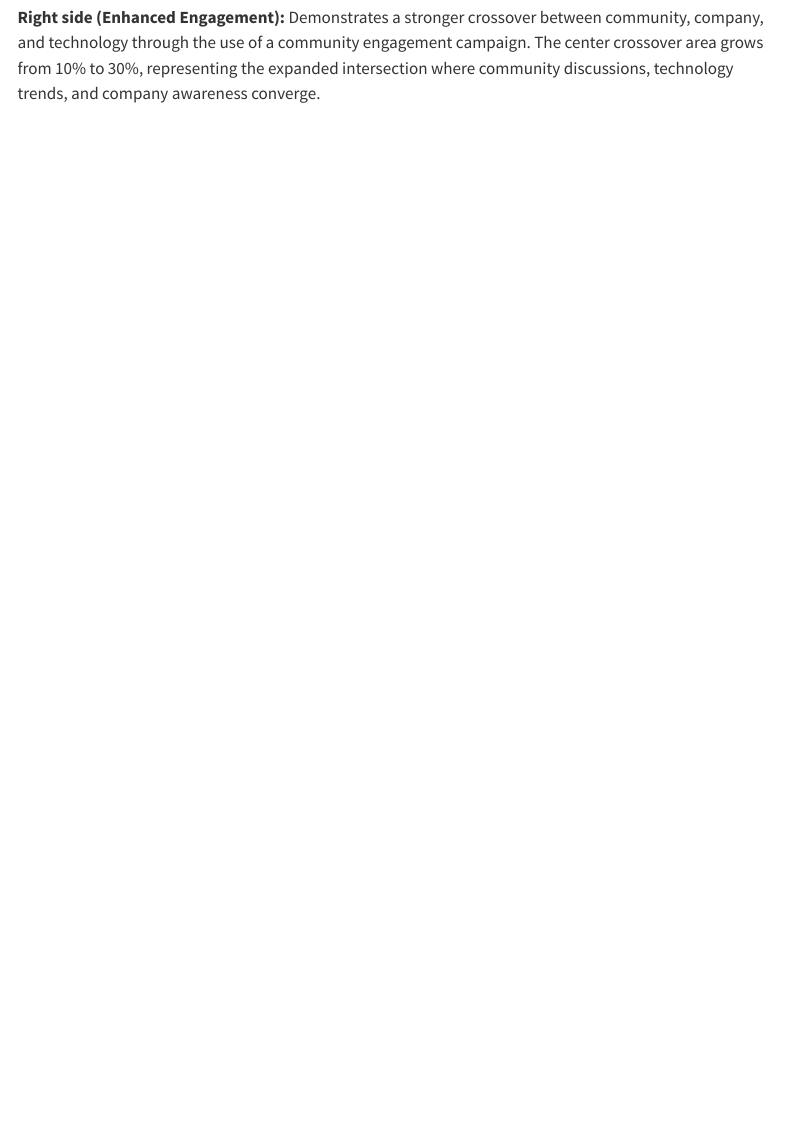
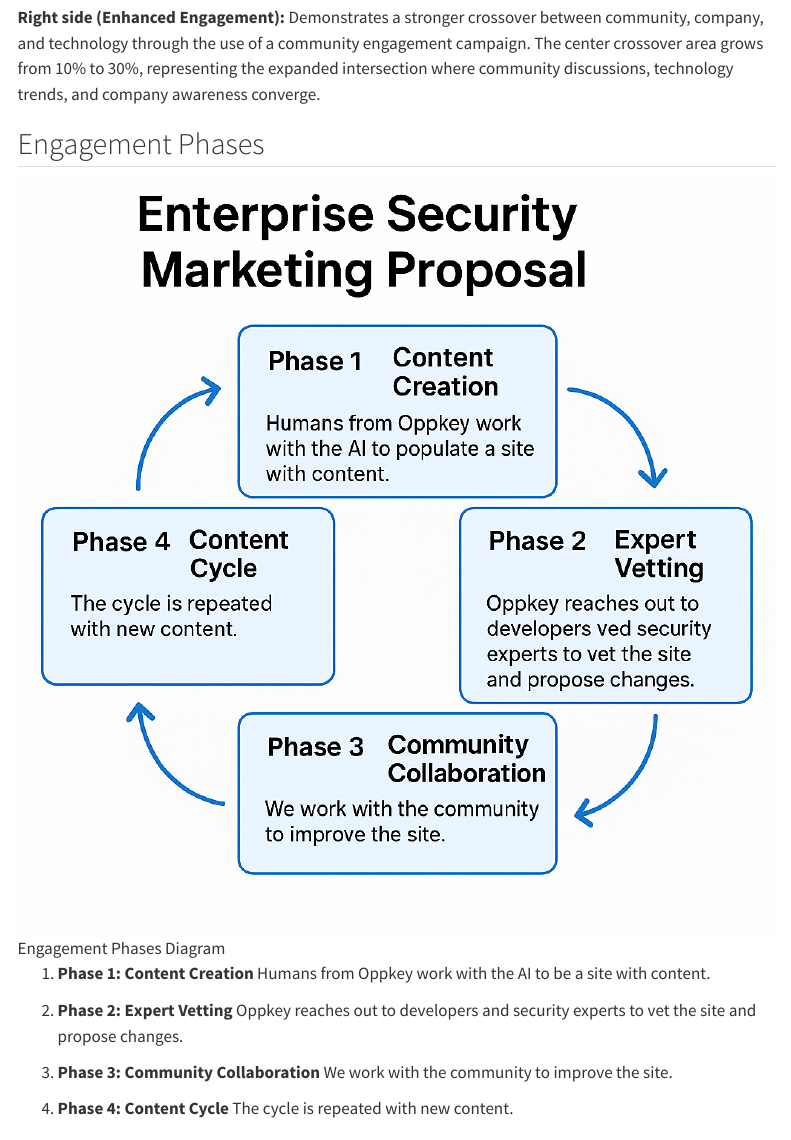
Before and after one commit to Oppkey/hardened-container, a Quarto document (pages/proposal.qmd): the page in a window 1100 px wide, from 1060 px down before the commit and from 820 px down after it, so that both start at the same text. Rendered offline with R 4.5, knitr and Pandoc in place of Quarto, with nearby package versions; menus at the side of the page are left out.

Commit message:
added diagrams to proposal

```diff
--- a/pages/proposal.qmd
+++ b/pages/proposal.qmd
@@ -8,3 +15,8 @@ This proposal is to explore the synergy of community, technology, and company th
+**Right side (Enhanced Engagement):** Demonstrates a stronger crossover between community, company, and technology through the use of a community engagement campaign. The center crossover area grows from 10% to 30%, representing the expanded intersection where community discussions, technology trends, and company awareness converge.
+
+## Engagement Phases
+
+![Engagement Phases Diagram](../assets/images/engagement_phases.png)
 
 1.  **Phase 1: Content Creation**
     Humans from Oppkey work with the AI to be a site with content.
@@ -33 +38,0 @@ The diagram illustrates the evolution of community engagement through two phases
-**Right side (Enhanced Engagement):** Demonstrates a stronger crossover between community, company, and technology through the use of a community engagement campaign. The center crossover area grows from 10% to 30%, representing the expanded intersection where community discussions, technology trends, and company awareness converge.
```
Also changed, not shown: assets/images/community-engagement-d1.png, assets/images/engagement_phases.png (added), pages/proposal.qmd (21 more changed lines), 26 other files.
